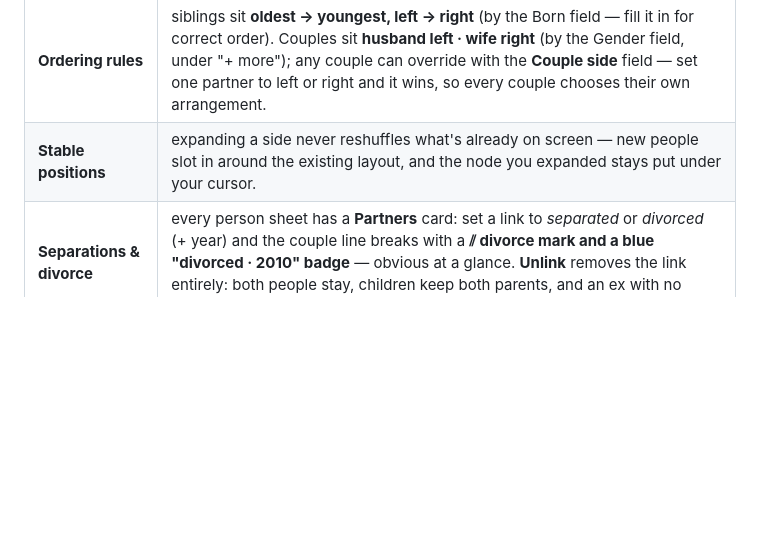
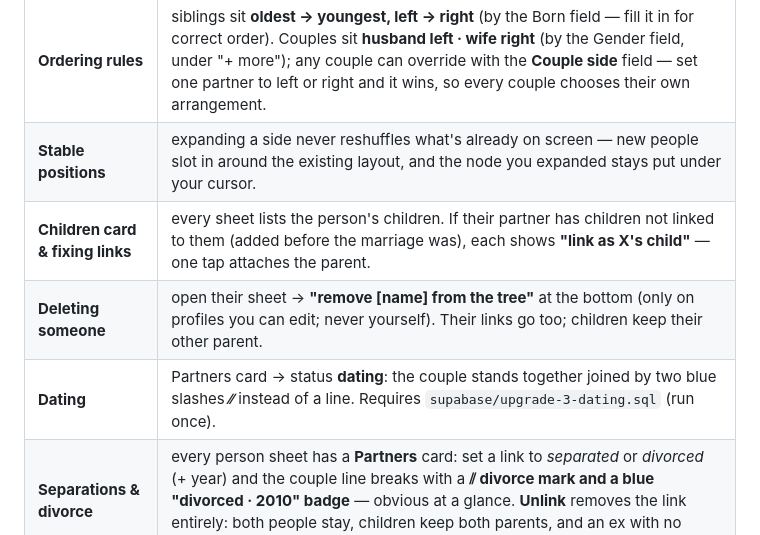
Before and after one commit to aizattaha/bear-family-tree, a Markdown page: INSTRUCTIONS.md, the part around the change. GitHub-like rendering; blank space fills up the shorter version.

Commit message:
Docs: relationship management
Co-Authored-By: Claude Fable 5 <noreply@anthropic.com>

```diff
--- a/INSTRUCTIONS.md
+++ b/INSTRUCTIONS.md
@@ -32,6 +32,9 @@ The login screen lists demo **households (nuclei)** — pick *Aizat & Sarah's ho
 | **Add relatives** | "Add relative" on any sheet — Parent / Partner / Child / Sibling, anchored so nobody floats. |
 | **Ordering rules** | siblings sit **oldest → youngest, left → right** (by the Born field — fill it in for correct order). Couples sit **husband left · wife right** (by the Gender field, under "+ more"); any couple can override with the **Couple side** field — set one partner to left or right and it wins, so every couple chooses their own arrangement. |
 | **Stable positions** | expanding a side never reshuffles what's already on screen — new people slot in around the existing layout, and the node you expanded stays put under your cursor. |
+| **Children card & fixing links** | every sheet lists the person's children. If their partner has children not linked to them (added before the marriage was), each shows **"link as X's child"** — one tap attaches the parent. |
+| **Deleting someone** | open their sheet → **"remove [name] from the tree"** at the bottom (only on profiles you can edit; never yourself). Their links go too; children keep their other parent. |
+| **Dating** | Partners card → status **dating**: the couple stands together joined by two blue slashes **∕∕** instead of a line. Requires `supabase/upgrade-3-dating.sql` (run once). |
 | **Separations & divorce** | every person sheet has a **Partners** card: set a link to *separated* or *divorced* (+ year) and the couple line breaks with a **⫽ divorce mark and a blue "divorced · 2010" badge** — obvious at a glance. **Unlink** removes the link entirely: both people stay, children keep both parents, and an ex with no other connection drops off the canvas. |
 | **Remarriage** | the current partner pairs solidly; the ex stays on the other side with the broken line, and shared children keep hanging under the *old* partnership — never under the new partner. See it seeded on Kamal (Granny's brother): Roslinda ⫽ Kamal — Aminah, with Hafiz below. **Married-in exes fade to 70% opacity** — still around, visibly no longer core family (different from deceased, which is greyscale + memorial line; exes keep colour and flag). |
 | **Multiple concurrent marriages** | supported — the earliest marriage pairs; each additional current partner stands on the outer side with a solid line (no break, no fade), their children under them. |
```
